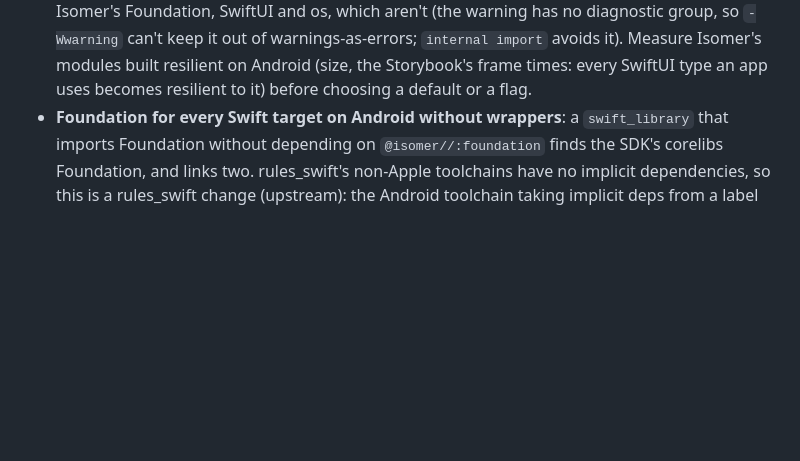
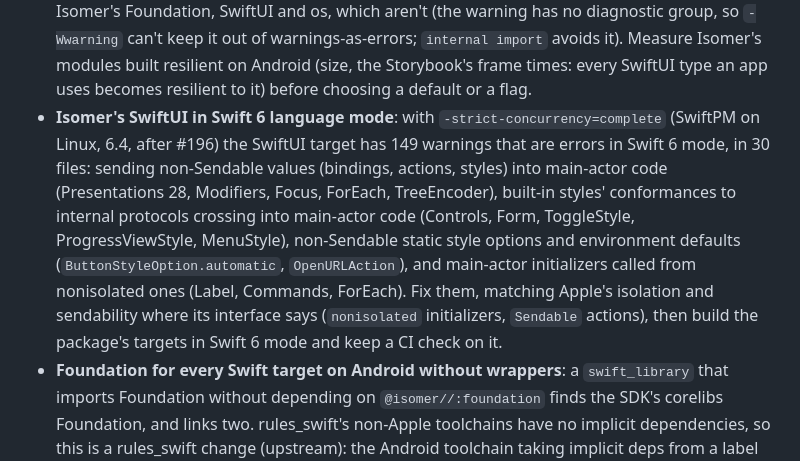
Before and after one commit to AttilaTheFun/isomer, a Markdown page: TODO.md, the part around the change. Drawn GitHub-style; blank space fills up the shorter version.

Commit message:
TODO.md: Isomer's SwiftUI in Swift 6 mode (149 diagnostics under complete checking)

```diff
--- a/TODO.md
+++ b/TODO.md
@@ -347,6 +347,20 @@ platforms documented. Open:
   avoids it). Measure Isomer's modules built resilient on Android (size,
   the Storybook's frame times: every SwiftUI type an app uses becomes
   resilient to it) before choosing a default or a flag.
+- **Isomer's SwiftUI in Swift 6 language mode**: with
+  `-strict-concurrency=complete` (SwiftPM on Linux, 6.4, after #196) the
+  SwiftUI target has 149 warnings that are errors in Swift 6 mode, in 30
+  files: sending non-Sendable values (bindings, actions, styles) into
+  main-actor code (Presentations 28, Modifiers, Focus, ForEach,
+  TreeEncoder), built-in styles' conformances to internal protocols
+  crossing into main-actor code (Controls, Form, ToggleStyle,
+  ProgressViewStyle, MenuStyle), non-Sendable static style options and
+  environment defaults (`ButtonStyleOption.automatic`, `OpenURLAction`),
+  and main-actor initializers called from nonisolated ones (Label,
+  Commands, ForEach). Fix them, matching Apple's isolation and
+  sendability where its interface says (`nonisolated` initializers,
+  `Sendable` actions), then build the package's targets in Swift 6 mode
+  and keep a CI check on it.
 - **Foundation for every Swift target on Android without wrappers**: a
   `swift_library` that imports Foundation without depending on
   `@isomer//:foundation` finds the SDK's corelibs Foundation, and links
```
